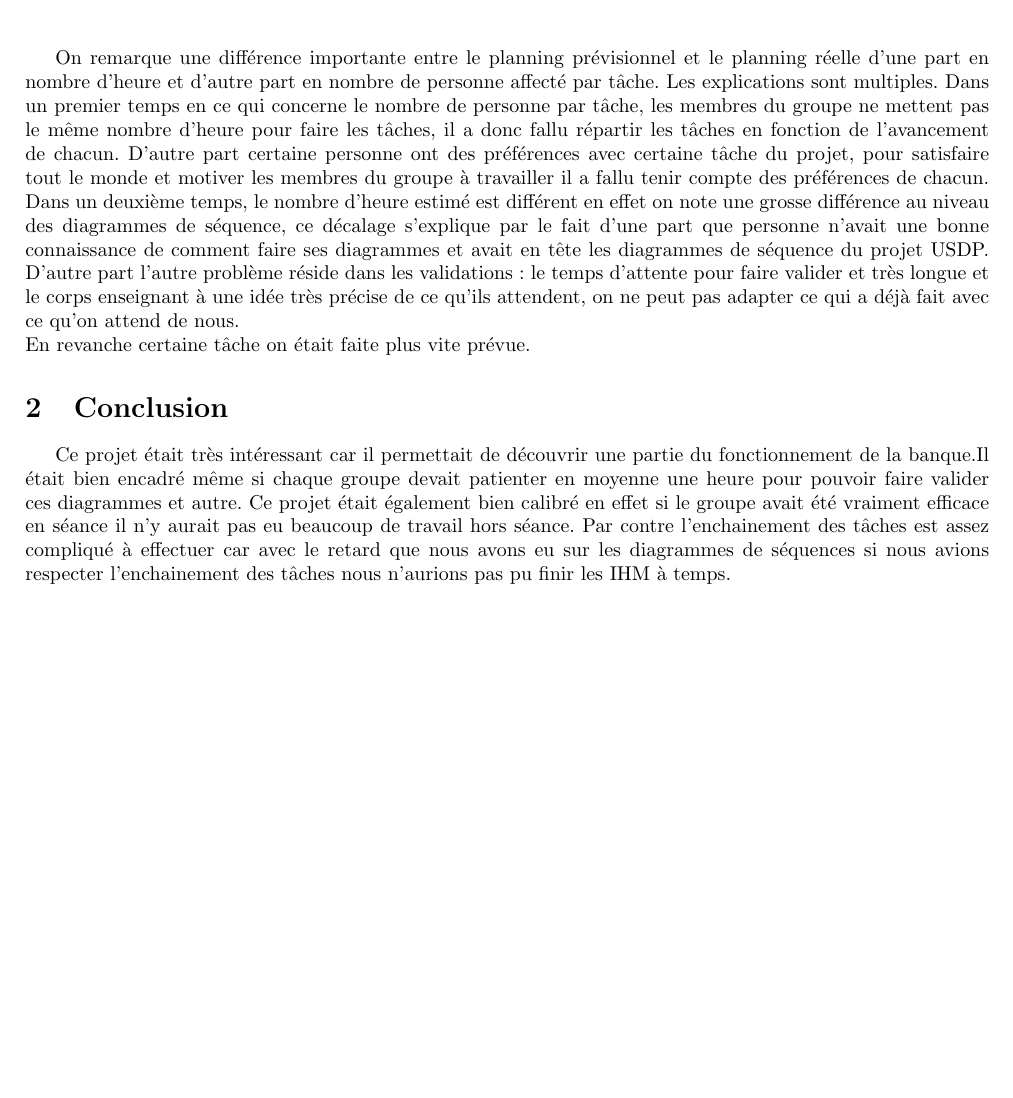
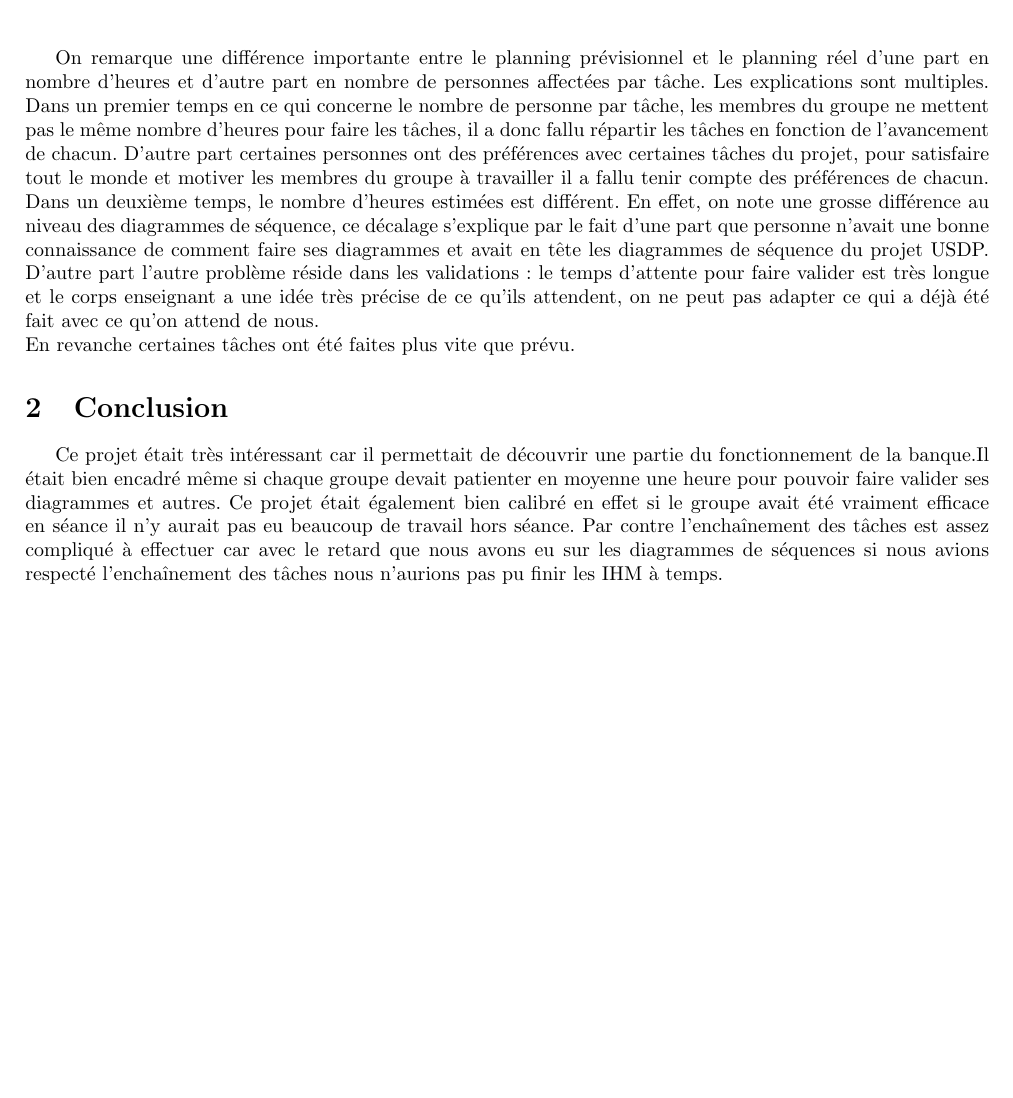
Before and after one commit to Zaza37/SOA, a LaTeX document (Init/enteteBilan.tex, which reads Init/Bilan.tex): part of page 3 of 3, cut so that both start at the same text. Compiled offline with pdfLaTeX.

Commit message:
Je commit n'importe quoi

```diff
--- a/Init/Bilan.tex
+++ b/Init/Bilan.tex
@@ -16,8 +16,8 @@
 	\end{center}
 \end{figure}
 
-On remarque une différence importante entre le planning prévisionnel et le planning réelle d'une part en nombre d'heure et d'autre part en nombre de personne affecté par tâche. Les explications sont multiples. Dans un premier temps en ce qui concerne le nombre de personne par tâche, les membres du groupe ne mettent pas le même nombre d'heure pour faire les tâches, il a donc fallu répartir les tâches en fonction de l'avancement de chacun. D'autre part certaine personne ont des préférences avec certaine tâche du projet, pour satisfaire tout le monde et motiver les membres du groupe à travailler il a fallu tenir compte des préférences de chacun. Dans un deuxième temps, le nombre d'heure estimé est différent en effet on note une grosse différence au niveau des diagrammes de séquence, ce décalage s'explique par le fait d'une part que personne n'avait une bonne connaissance de comment faire ses diagrammes et avait en tête les diagrammes de séquence du projet USDP. D'autre part l'autre problème réside dans les validations : le temps d'attente pour faire valider et très longue et le corps enseignant à une idée très précise de ce qu'ils attendent, on ne peut pas adapter ce qui a déjà fait avec ce qu'on attend de nous. \\
-En revanche certaine tâche on était faite plus vite prévue.
+On remarque une différence importante entre le planning prévisionnel et le planning réel d'une part en nombre d'heures et d'autre part en nombre de personnes affectées par tâche. Les explications sont multiples. Dans un premier temps en ce qui concerne le nombre de personne par tâche, les membres du groupe ne mettent pas le même nombre d'heures pour faire les tâches, il a donc fallu répartir les tâches en fonction de l'avancement de chacun. D'autre part certaines personnes ont des préférences avec certaines tâches du projet, pour satisfaire tout le monde et motiver les membres du groupe à travailler il a fallu tenir compte des préférences de chacun. Dans un deuxième temps, le nombre d'heures estimées est différent. En effet, on note une grosse différence au niveau des diagrammes de séquence, ce décalage s'explique par le fait d'une part que personne n'avait une bonne connaissance de comment faire ses diagrammes et avait en tête les diagrammes de séquence du projet USDP. D'autre part l'autre problème réside dans les validations : le temps d'attente pour faire valider est très longue et le corps enseignant a une idée très précise de ce qu'ils attendent, on ne peut pas adapter ce qui a déjà été fait avec ce qu'on attend de nous. \\
+En revanche certaines tâches ont été faites plus vite que prévu.
 
 \section{Conclusion}
-Ce projet était très intéressant car il permettait de découvrir une partie du fonctionnement de la banque.Il était bien encadré m\^eme si chaque groupe devait patienter en moyenne une heure pour pouvoir faire valider ces diagrammes et autre. Ce projet était également bien calibré en effet si le groupe avait été vraiment efficace en séance il n'y aurait pas eu beaucoup de travail hors séance. Par contre l'enchainement des t\^aches est assez compliqué à effectuer car avec le retard que nous avons eu sur les diagrammes de séquences si nous avions respecter l'enchainement des t\^aches nous n'aurions pas pu finir les IHM à temps.
+Ce projet était très intéressant car il permettait de découvrir une partie du fonctionnement de la banque.Il était bien encadré m\^eme si chaque groupe devait patienter en moyenne une heure pour pouvoir faire valider ses diagrammes et autres. Ce projet était également bien calibré en effet si le groupe avait été vraiment efficace en séance il n'y aurait pas eu beaucoup de travail hors séance. Par contre l'enchaînement des t\^aches est assez compliqué à effectuer car avec le retard que nous avons eu sur les diagrammes de séquences si nous avions respecté l'enchaînement des t\^aches nous n'aurions pas pu finir les IHM à temps.
```
